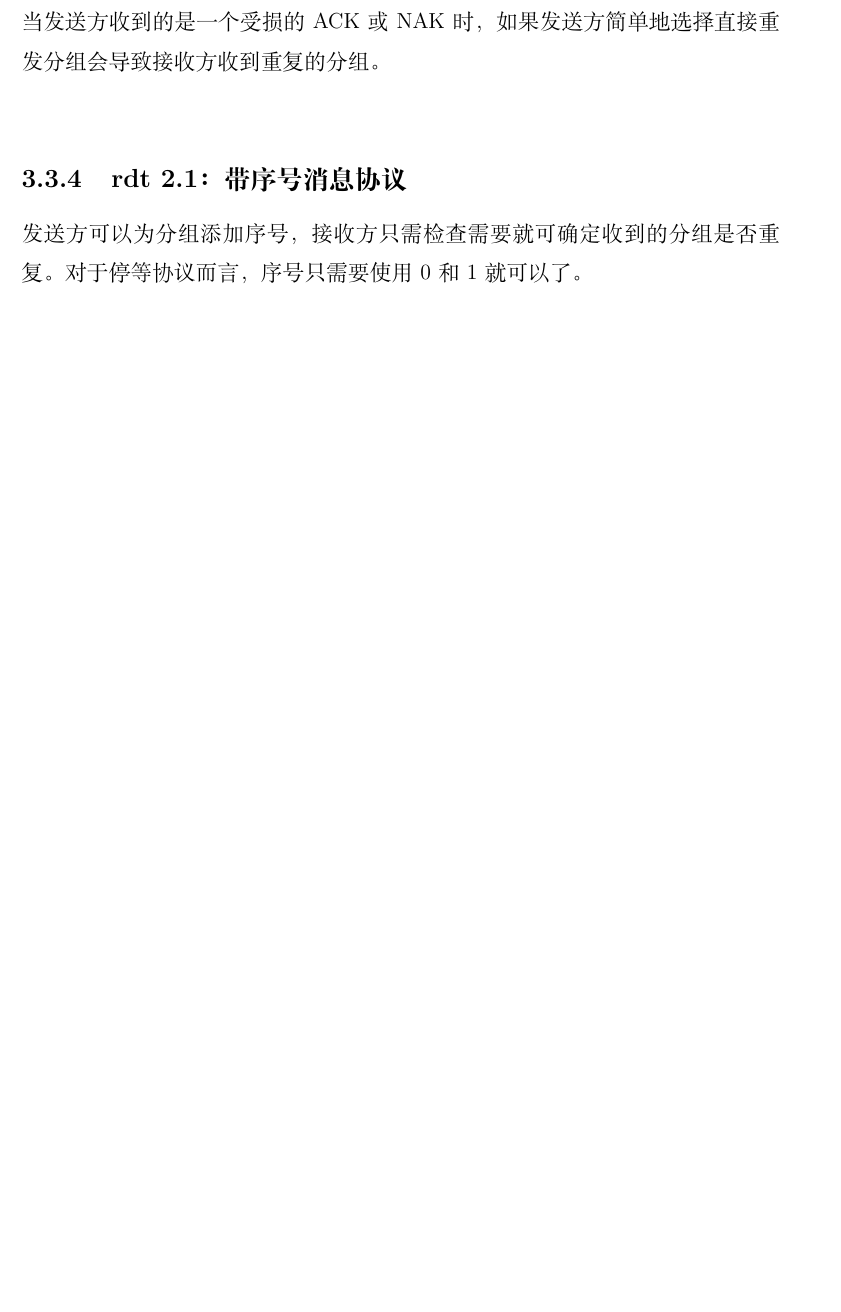
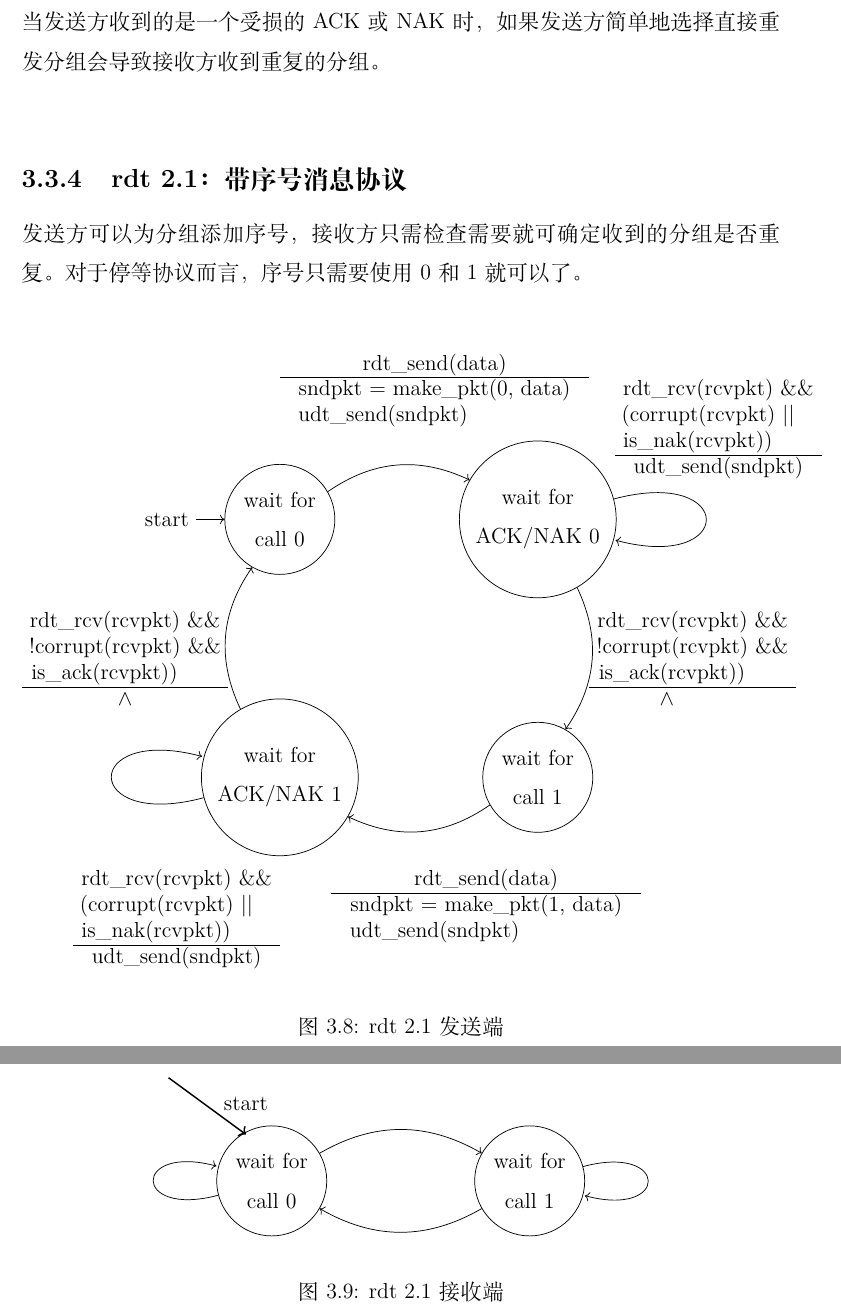
Before and after one commit to xdai02/Computer_Networking, a LaTeX book (计算机网络.tex, which reads chapters/chapter3.tex): part of page 50 of 50 before the commit and two parts of pages 50 and 51 of 51 after it, the two joined at a grey line, cut so that both start at the same text, the shorter picture padded with empty space. Compiled offline with XeLaTeX; a missing font is replaced by an installed copy or a similar font.

Commit message:
add rdt 2.1 sender

```diff
--- a/chapters/chapter3.tex
+++ b/chapters/chapter3.tex
@@ -342,3 +342,78 @@ rdt 2.0看起来似乎可以运行了，但遗憾的是，它存在一个致命
 \subsection{rdt 2.1：带序号消息协议}
 
 发送方可以为分组添加序号，接收方只需检查需要就可确定收到的分组是否重复。对于停等协议而言，序号只需要使用0和1就可以了。\\
+
+\begin{figure}[H]
+	\centering
+	\begin{tikzpicture}[node distance=5cm]
+		\node[state, initial, draw, align=center] (s1) {wait for\\call 0};
+		\node[state, right of=s1, draw, align=center] (s2) {wait for\\ACK/NAK 0};
+		\node[state, below of=s2, draw, align=center] (s3) {wait for\\call 1};
+		\node[state, left of=s3, draw, align=center] (s4) {wait for\\ACK/NAK 1};
+
+		\draw[->] (s1) edge[above, bend left] node{} (s2);
+		\draw[->] (s2) edge[loop right] node{} (s2);
+		\draw[->] (s2) edge[above, bend left] node{} (s3);
+		\draw[->] (s3) edge[above, bend left] node{} (s4);
+		\draw[->] (s4) edge[loop left] node{} (s4);
+		\draw[->] (s4) edge[above, bend left] node{} (s1);
+
+		\draw (3,3) node {rdt\_send(data)};
+		\draw (0,2.75) -- (6,2.75);
+		\draw (3,2.5) node {sndpkt = make\_pkt(0, data)};
+		\draw (2,2) node {udt\_send(sndpkt)};
+
+		\draw (8.5,2.5) node {rdt\_rcv(rcvpkt) \&\&};
+		\draw (8.3,2) node {(corrupt(rcvpkt) ||};
+		\draw (8.1,1.5) node {is\_nak(rcvpkt))};
+		\draw (6.5,1.25) -- (10.5,1.25);
+		\draw (8.5,1) node {udt\_send(sndpkt)};
+
+		\draw (8,-2) node {rdt\_rcv(rcvpkt) \&\&};
+		\draw (8,-2.5) node {!corrupt(rcvpkt) \&\&};
+		\draw (7.6,-3) node {is\_ack(rcvpkt))};
+		\draw (6,-3.25) -- (10,-3.25);
+		\draw (7.5,-3.5) node {$ \wedge $};
+
+		\draw (4,-7) node {rdt\_send(data)};
+		\draw (1,-7.25) -- (7,-7.25);
+		\draw (4,-7.5) node {sndpkt = make\_pkt(1, data)};
+		\draw (3,-8) node {udt\_send(sndpkt)};
+
+		\draw (-2,-7) node {rdt\_rcv(rcvpkt) \&\&};
+		\draw (-2.2,-7.5) node {(corrupt(rcvpkt) ||};
+		\draw (-2.4,-8) node {is\_nak(rcvpkt))};
+		\draw (-4,-8.25) -- (0,-8.25);
+		\draw (-2,-8.5) node {udt\_send(sndpkt)};
+
+		\draw (-3,-2) node {rdt\_rcv(rcvpkt) \&\&};
+		\draw (-3,-2.5) node {!corrupt(rcvpkt) \&\&};
+		\draw (-3.4,-3) node {is\_ack(rcvpkt))};
+		\draw (-5,-3.25) -- (-1,-3.25);
+		\draw (-3,-3.5) node {$ \wedge $};
+	\end{tikzpicture}
+	\caption{rdt 2.1发送端}
+\end{figure}
+
+\vspace{0.5cm}
+
+\begin{figure}[H]
+	\centering
+	\begin{tikzpicture}[node distance=5cm]
+		\draw[->, thick] (-2,2) -- (-0.5,0.9);
+		\node at (-0.5,1.5) {start};
+
+		\node[state, draw, align=center] (s1) {wait for\\call 0};
+		\node[state, right of=s1, draw, align=center] (s2) {wait for\\call 1};
+
+		\draw[->] (s1) edge[above, bend left] node{} (s2);
+		\draw[->] (s2) edge[above, bend left] node{} (s1);
+		\draw[->] (s1) edge[loop left] node{} (s1);
+		\draw[->] (s2) edge[loop right] node{} (s2);
+
+
+	\end{tikzpicture}
+	\caption{rdt 2.1接收端}
+\end{figure}
+
+\vspace{0.5cm}
```
Also changed, not shown: 计算机网络.pdf.
